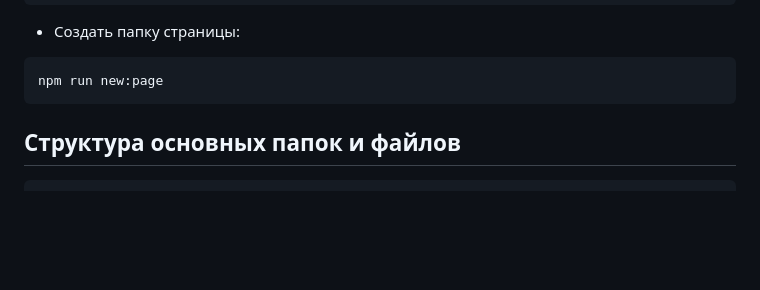
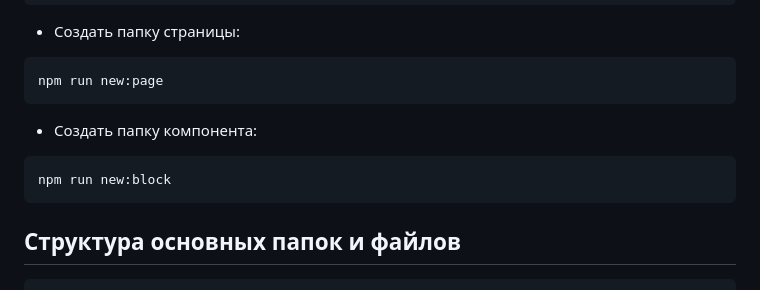
Before and after one commit to EkaterinaKochneva/project-template, a Markdown page: README.md, the part around the change. Rendered like a GitHub page; blank space fills up the shorter version.

Commit message:
docs: update readme

````diff
--- a/README.md
+++ b/README.md
@@ -21,6 +21,10 @@ npm run build
 - Создать папку страницы:
 ```
 npm run new:page
+```
+- Создать папку компонента:
+```
+npm run new:block
 ```
 ## Структура основных папок и файлов
 ```
````
